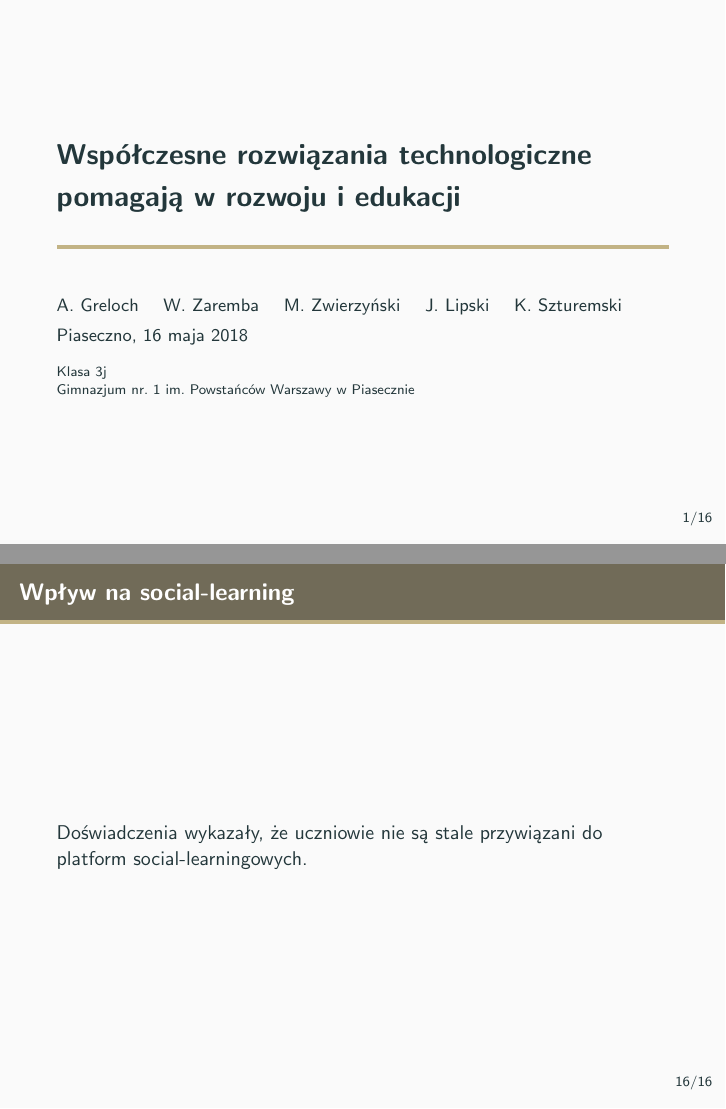
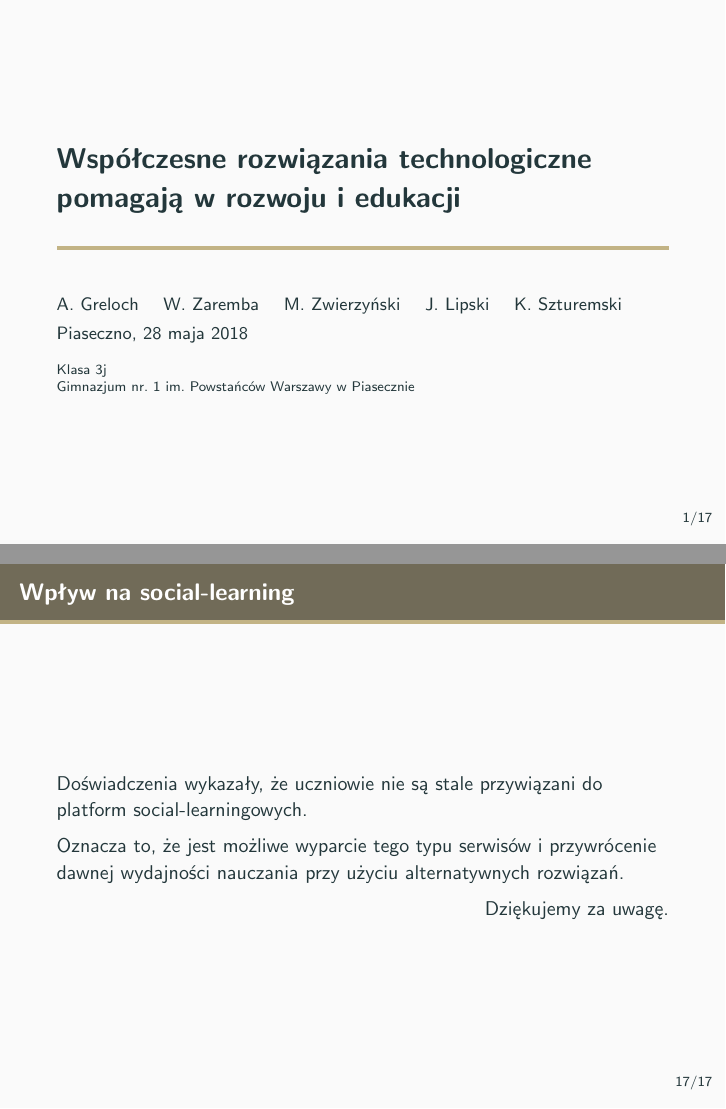
Before and after one commit to adamgreloch/ultracalc-presentation, LaTeX slides (latex/prezentacja.tex): pages 1 and 20 of 20 before the commit and pages 1 and 21 of 21 after it, joined at a grey line. Compiled offline with pdfLaTeX.

Commit message:
contents finalized

```diff
--- a/latex/prezentacja.tex
+++ b/latex/prezentacja.tex
@@ -1,11 +1,31 @@
 \documentclass[10pt]{beamer}
-\usepackage[utf8]{inputenc}
+
 \usetheme[sectionpage=none,
           subsectionpage=progressbar,
           progressbar=frametitle,
           numbering=fraction,
           block=fill]{metropolis}
-\usepackage{xcolor}
+
+\usepackage{polski}
+\usepackage[polish]{babel}
+
+\usepackage{pgfplots,
+            smartdiagram}
+
+\usesmartdiagramlibrary{additions}
+\pgfplotsset{width=7cm,
+            compat=1.8}
+
+
+\usepackage{lipsum,
+            hanging,
+            amsmath,
+            setspace,
+            booktabs,
+            xcolor}
+
+\renewcommand{\arraystretch}{1.2}
+\setstretch{1.1}
 
 \makeatletter
   \setlength{\metropolis@titleseparator@linewidth}{2pt}
@@ -13,47 +33,48 @@
   \setlength{\metropolis@progressinheadfoot@linewidth}{2pt}
 \makeatother
 
-\usepackage{pgfplots}
-\pgfplotsset{width=7cm,compat=1.8}
+\definecolor{gray}{HTML}{716b58}
+\definecolor{bar}{HTML}{c2b385}
 
-\usepackage{smartdiagram}
-\usesmartdiagramlibrary{additions}
-\definecolor{fajny_szary}{HTML}{716b58}
-\definecolor{fajny_bar}{HTML}{c2b385}
+\setbeamercolor{progress bar}{fg=bar}
+\setbeamercolor{frametitle}{fg=white, bg=gray}
 
-\setbeamercolor{progress bar}{fg=fajny_bar}
-\setbeamercolor{frametitle}{fg=white, bg=fajny_szary}
-
-\usepackage{lipsum}% http://ctan.org/pkg/lipsum
-\usepackage{hanging}% http://ctan.org/pkg/hanging
 \setbeamertemplate{footnote}{%
   \hangpara{2em}{1}%
   \makebox[2em][l]{\insertfootnotemark}\footnotesize\insertfootnotetext\par%
 }
 
-\usepackage{polski}
-\usepackage[polish]{babel}
-\usepackage{setspace,amsmath,booktabs}
+\title[]
+{
+  Współczesne rozwiązania technologiczne pomagają w rozwoju i edukacji
+}
 
-\title[]{Współczesne rozwiązania technologiczne pomagają w rozwoju i edukacji}
-\author[A.~Greloch \and W.~Zaremba \and M.~Zwierzyński \and J.~Lipski \and K.~Szturemski]{A.~Greloch \and W.~Zaremba \and M.~Zwierzyński \and J.~Lipski \and K.~Szturemski}
-\institute[G1PIA] % (optional)
+\author[A.~Greloch \and W.~Zaremba \and M.~Zwierzyński \and J.~Lipski \and K.~Szturemski]
+{
+  A.~Greloch \and W.~Zaremba \and M.~Zwierzyński \and J.~Lipski \and K.~Szturemski
+}
+
+\institute[G1PIA]
 {
   Klasa 3j\\
   Gimnazjum nr. 1 im. Powstańców Warszawy w Piasecznie
 }
-\date{Piaseczno, 16 maja 2018}
+
+\date
+{
+  Piaseczno, 28 maja 2018
+}
 
 \begin{document}
 
 \frame{\titlepage}
 
+\begin{frame}{Spis treści}
+\tableofcontents
+\end{frame}
+
 \section{Problem}
 \subsection{Wprowadzenie do problematyki projektu}
-\setcounter{subsection}{1}
-
-\renewcommand{\arraystretch}{1.2}
-\setstretch{1.1}
 
 \begin{frame}
   \frametitle{Problem}
@@ -292,6 +313,10 @@ $$18.45 \approx \frac{45:00 - 3:30}{ (\frac{1}{4}+1) * \text{2}}$$
 \begin{frame}
   \frametitle{Wpływ na social-learning}
   Doświadczenia wykazały, że uczniowie nie są stale przywiązani do platform social-learningowych.
+
+  Oznacza to, że jest możliwe wyparcie tego typu serwisów i przywrócenie dawnej wydajności nauczania przy użyciu alternatywnych rozwiązań.
+
+  \raggedleft Dziękujemy za uwagę.
 \end{frame}
 
 \end{document}
```
Also changed, not shown: latex/prezentacja.pdf, 11 other files. Lines whose indentation alone changed are shown as unchanged.
